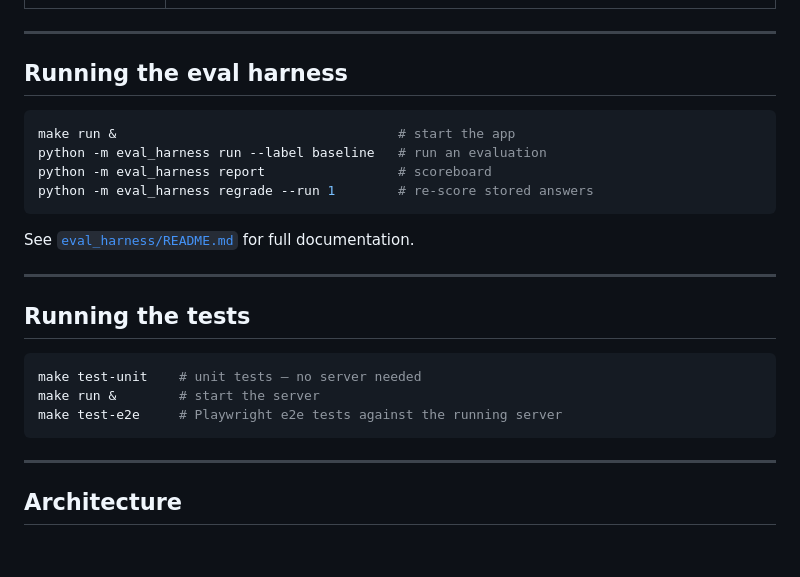
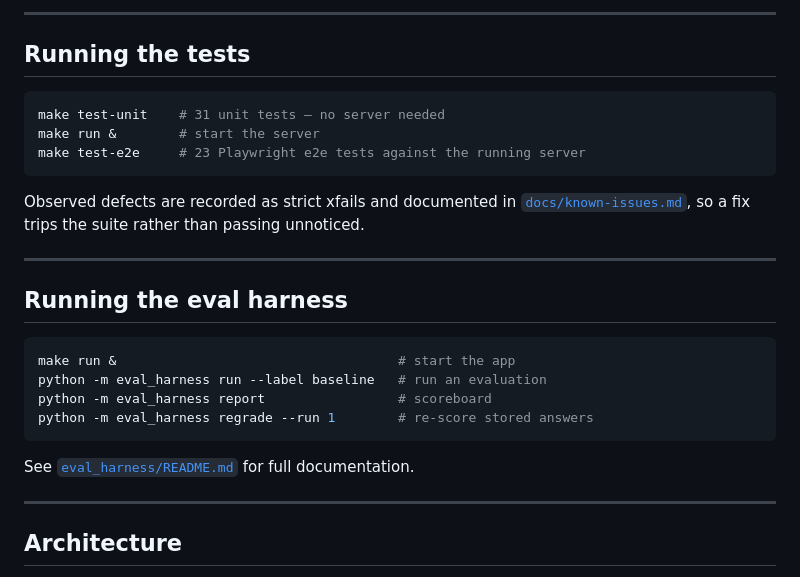
Before and after one commit to RagsX137/pok-ai-dex, a Markdown page: README.md, the part around one of its changes. GitHub-like rendering; blank space fills up the shorter version.

````diff
--- a/README.md
+++ b/README.md
@@ -37,3 +80,14 @@ open http://127.0.0.1:5003/dashboard
+---
+
+## Running the tests
+
+```bash
+make test-unit    # 31 unit tests — no server needed
+make run &        # start the server
+make test-e2e     # 23 Playwright e2e tests against the running server
+```
+
+Observed defects are recorded as strict xfails and documented in [`docs/known-issues.md`](docs/known-issues.md), so a fix trips the suite rather than passing unnoticed.
 
 ---
 
@@ -50,16 +104,6 @@ See [`eval_harness/README.md`](eval_harness/README.md) for full documentation.
 
 ---
 
-## Running the tests
-
-```bash
-make test-unit    # unit tests — no server needed
-make run &        # start the server
-make test-e2e     # Playwright e2e tests against the running server
-```
-
----
-
 ## Architecture
 
 See [`docs/architecture.md`](docs/architecture.md) for a detailed walkthrough of the request flow, the two RGA paths, how Pokémon data is sourced, and the Semantic-PokEncoder.
````
Also changed, not shown: other parts of README.md (+49 -6 lines), docs/readme-preview.png, 1 other file.
